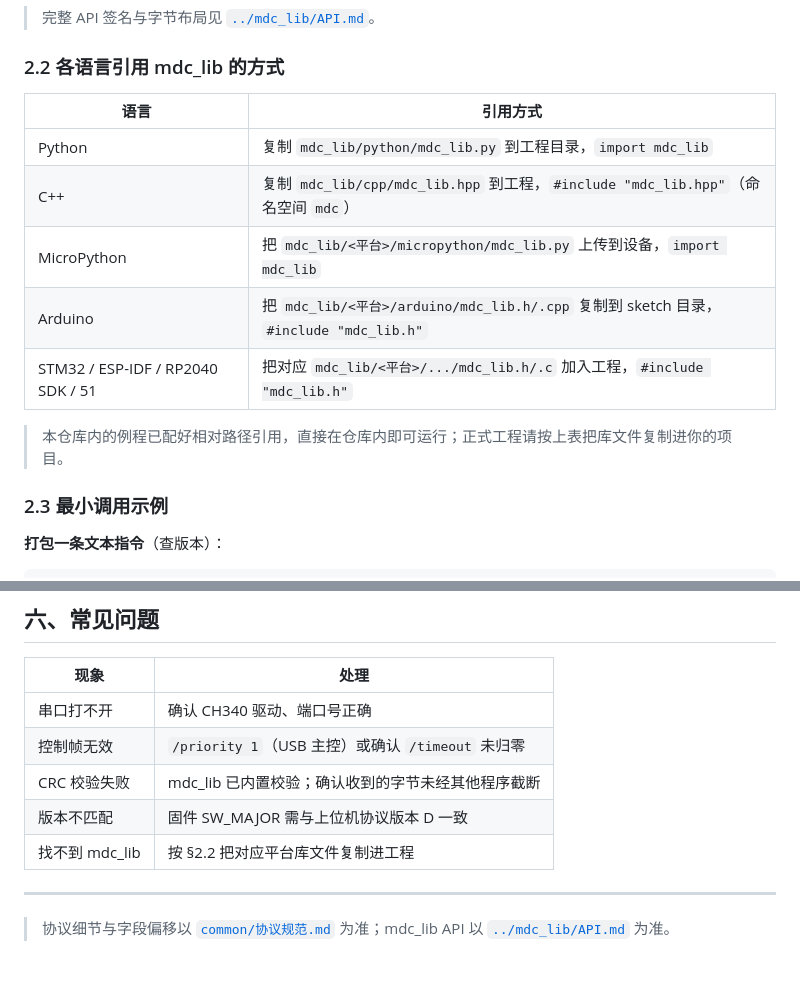
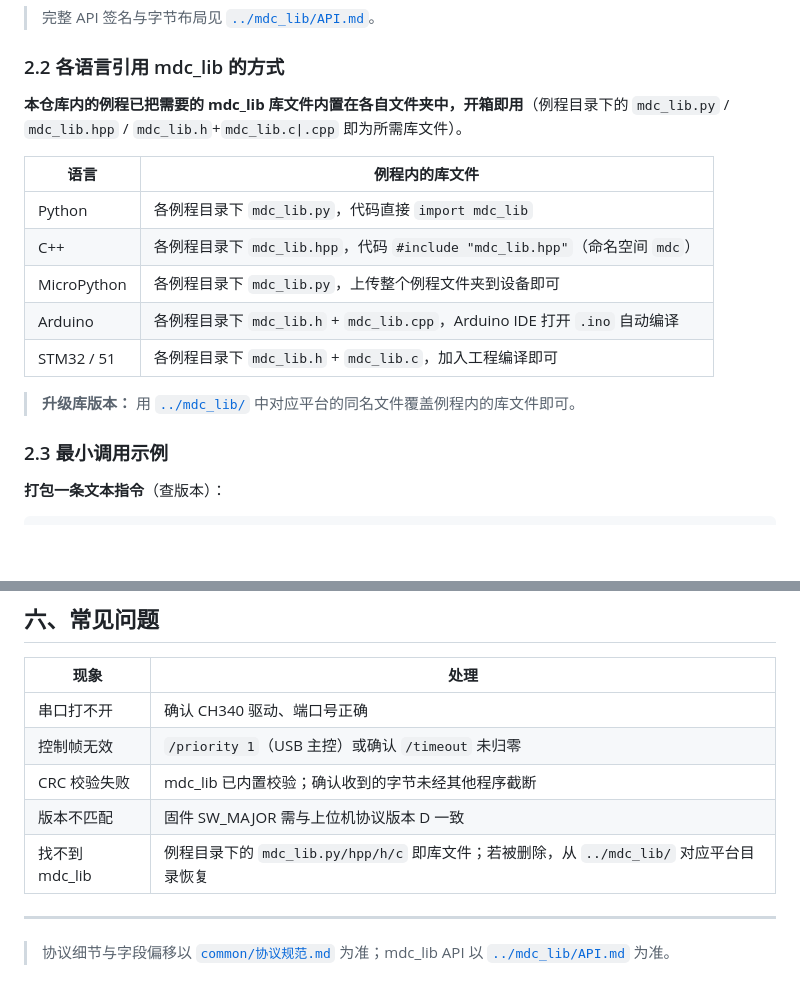
Before and after one commit to mumu-elec/mdc-pub, a Markdown page: 例程/README.md, 2 parts joined by grey strips. Drawn GitHub-style; blank space fills up the shorter version.

Commit message:
docs: 例程 README — mdc_lib 已内置说明
- §2.2 改为：例程已内置 mdc_lib 库文件，开箱即用
- 升级库版本指引与常见问题同步更新

```diff
--- a/例程/README.md
+++ b/例程/README.md
@@ -29,15 +29,17 @@
 
 ### 2.2 各语言引用 mdc_lib 的方式
 
-| 语言 | 引用方式 |
-|------|---------|
-| Python | 复制 `mdc_lib/python/mdc_lib.py` 到工程目录，`import mdc_lib` |
-| C++ | 复制 `mdc_lib/cpp/mdc_lib.hpp` 到工程，`#include "mdc_lib.hpp"`（命名空间 `mdc`） |
-| MicroPython | 把 `mdc_lib/<平台>/micropython/mdc_lib.py` 上传到设备，`import mdc_lib` |
-| Arduino | 把 `mdc_lib/<平台>/arduino/mdc_lib.h/.cpp` 复制到 sketch 目录，`#include "mdc_lib.h"` |
-| STM32 / ESP-IDF / RP2040 SDK / 51 | 把对应 `mdc_lib/<平台>/.../mdc_lib.h/.c` 加入工程，`#include "mdc_lib.h"` |
+**本仓库内的例程已把需要的 mdc_lib 库文件内置在各自文件夹中，开箱即用**（例程目录下的 `mdc_lib.py` / `mdc_lib.hpp` / `mdc_lib.h`+`mdc_lib.c|.cpp` 即为所需库文件）。
 
-> 本仓库内的例程已配好相对路径引用，直接在仓库内即可运行；正式工程请按上表把库文件复制进你的项目。
+| 语言 | 例程内的库文件 |
+|------|---------------|
+| Python | 各例程目录下 `mdc_lib.py`，代码直接 `import mdc_lib` |
+| C++ | 各例程目录下 `mdc_lib.hpp`，代码 `#include "mdc_lib.hpp"`（命名空间 `mdc`） |
+| MicroPython | 各例程目录下 `mdc_lib.py`，上传整个例程文件夹到设备即可 |
+| Arduino | 各例程目录下 `mdc_lib.h` + `mdc_lib.cpp`，Arduino IDE 打开 `.ino` 自动编译 |
+| STM32 / 51 | 各例程目录下 `mdc_lib.h` + `mdc_lib.c`，加入工程编译即可 |
+
+> **升级库版本：** 用 [`../mdc_lib/`](../mdc_lib/README.md) 中对应平台的同名文件覆盖例程内的库文件即可。
 
 ### 2.3 最小调用示例
 
@@ -142,7 +144,7 @@ ser.write(mdc_lib.md_bin_write_param(cfg)) # 打包 WRITE_PARAM 帧并发送
 | 控制帧无效 | `/priority 1`（USB 主控）或确认 `/timeout` 未归零 |
 | CRC 校验失败 | mdc_lib 已内置校验；确认收到的字节未经其他程序截断 |
 | 版本不匹配 | 固件 SW_MAJOR 需与上位机协议版本 D 一致 |
-| 找不到 mdc_lib | 按 §2.2 把对应平台库文件复制进工程 |
+| 找不到 mdc_lib | 例程目录下的 `mdc_lib.py/hpp/h/c` 即库文件；若被删除，从 `../mdc_lib/` 对应平台目录恢复 |
 
 ---
 
```
